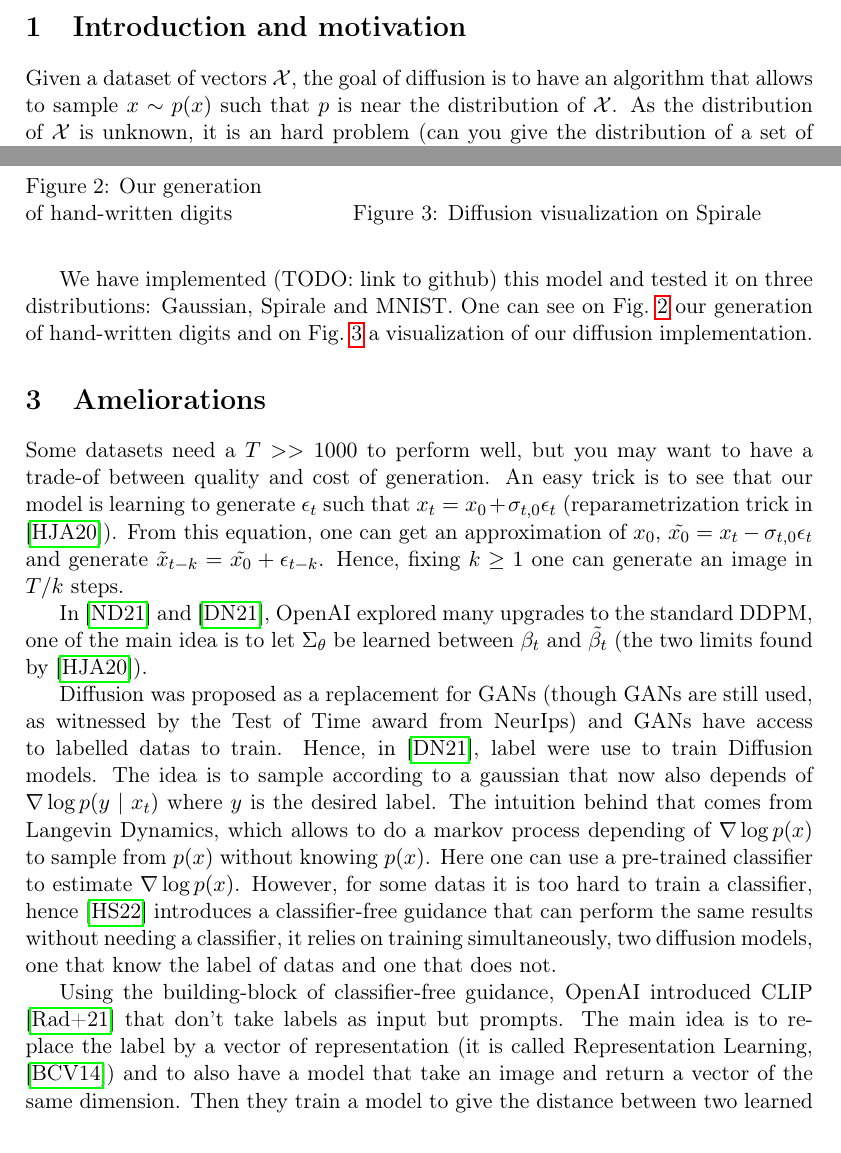
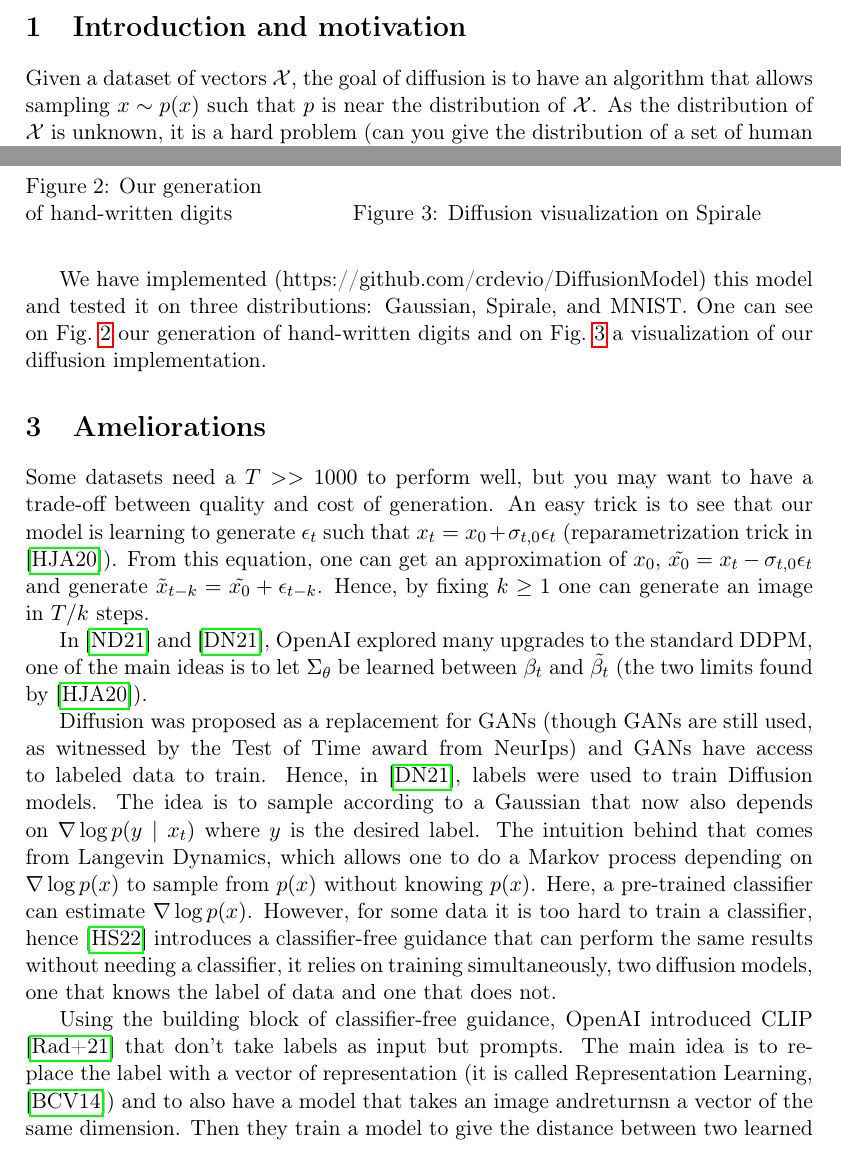
Before and after one commit to crdevio/DiffusionModel, a LaTeX document (Report/report.tex): two parts of pages 1 and 2 of 3, joined at a grey line, cut so that both start at the same text. Compiled offline with pdfLaTeX.

Commit message:
final v of report

```diff
--- a/Report/report.tex
+++ b/Report/report.tex
@@ -70,7 +70,7 @@
 
 \section{Introduction and motivation}
 
-Given a dataset of vectors $\mathcal{X}$, the goal of diffusion is to have an algorithm that allows to sample $x \sim p(x)$ such that $p$  is near the distribution of $\mathcal{X}$. As the distribution of $\mathcal{X}$ is unknown, it is an hard problem (can you give the distribution of a set of human faces ?). This problem itself is interesting, but it can also be crucial in some applications. For example, in Data generation \cite{trabucco2023effectivedataaugmentationdiffusion}, which is needed in medical Deep Learning because of the cost to produce a little amount of datas \cite{tormos2024dataaugmentationdiffusionmodels}.
+Given a dataset of vectors $\mathcal{X}$, the goal of diffusion is to have an algorithm that allows sampling $x \sim p(x)$ such that $p$  is near the distribution of $\mathcal{X}$. As the distribution of $\mathcal{X}$ is unknown, it is a hard problem (can you give the distribution of a set of human faces ?). This problem is interesting but can also be crucial in some applications. For example, in Data generation \cite{trabucco2023effectivedataaugmentationdiffusion}, which is needed in medical Deep Learning because of the cost to produce a small amount of data \cite{tormos2024dataaugmentationdiffusionmodels}.
 
 
 \section{Diffusion Probabilistic Model}
@@ -104,15 +104,15 @@ DDPM, presented in \cite{hoDenoisingDiffusionProbabilistic2020}, is a solution t
 \end{figure}
 
 
-We have implemented (TODO: link to github) this model and tested it on three distributions: Gaussian, Spirale and MNIST. One can see on \cref{img:ourresults} our generation of hand-written digits and on \cref{img:spiralresults} a visualization of our diffusion implementation.
+We have implemented (https://github.com/crdevio/DiffusionModel) this model and tested it on three distributions: Gaussian, Spirale, and MNIST. One can see on \cref{img:ourresults} our generation of hand-written digits and on \cref{img:spiralresults} a visualization of our diffusion implementation.
 
 \section{Ameliorations}
 
-Some datasets need a $T >> 1000$ to perform well, but you may want to have a trade-of between quality and cost of generation. An easy trick is to see that our model is learning to generate $\epsilon_t$ such that $x_t = x_0 + \sigma_{t,0} \epsilon_t$ (reparametrization trick in \cite{hoDenoisingDiffusionProbabilistic2020}). From this equation, one can get an approximation of $x_0$, $\tilde{x_0} = x_t - \sigma_{t,0} \epsilon_t$ and generate $\tilde{x}_{t-k} = \tilde{x_0} + \epsilon_{t-k}$.  Hence, fixing $k \geq 1$ one can generate an image in $T/k$ steps.
+Some datasets need a $T >> 1000$ to perform well, but you may want to have a trade-off between quality and cost of generation. An easy trick is to see that our model is learning to generate $\epsilon_t$ such that $x_t = x_0 + \sigma_{t,0} \epsilon_t$ (reparametrization trick in \cite{hoDenoisingDiffusionProbabilistic2020}). From this equation, one can get an approximation of $x_0$, $\tilde{x_0} = x_t - \sigma_{t,0} \epsilon_t$ and generate $\tilde{x}_{t-k} = \tilde{x_0} + \epsilon_{t-k}$.  Hence, by fixing $k \geq 1$ one can generate an image in $T/k$ steps.
 
-In \cite{nicholImprovedDenoisingDiffusion2021} and \cite{dhariwalDiffusionModelsBeat2021}, OpenAI explored many upgrades to the standard DDPM, one of the main idea is to let $\Sigma_\theta$ be learned between $\beta_t$ and $\tilde{\beta_t}$ (the two limits found by \cite{hoDenoisingDiffusionProbabilistic2020}).
+In \cite{nicholImprovedDenoisingDiffusion2021} and \cite{dhariwalDiffusionModelsBeat2021}, OpenAI explored many upgrades to the standard DDPM, one of the main ideas is to let $\Sigma_\theta$ be learned between $\beta_t$ and $\tilde{\beta_t}$ (the two limits found by \cite{hoDenoisingDiffusionProbabilistic2020}).
 
-Diffusion was proposed as a replacement for GANs (though GANs are still used, as witnessed by the Test of Time award from NeurIps) and GANs have access to labelled datas to train. Hence, in \cite{dhariwalDiffusionModelsBeat2021}, label were use to train Diffusion models. The idea is to sample according to a gaussian that now also depends of $\nabla \log p (y \mid x_t)$ where $y$ is the desired label. The intuition behind that comes from Langevin Dynamics, which allows to do a markov process depending of $\nabla \log p(x)$ to sample from $p(x)$ without knowing $p(x)$. Here one can use a pre-trained classifier to estimate $\nabla \log p(x)$. However, for some datas it is too hard to train a classifier, hence \cite{hoClassifierFreeDiffusionGuidance2022} introduces a classifier-free guidance that can perform the same results without needing a classifier, it relies on training simultaneously, two diffusion models, one that know the label of datas and one that does not.
+Diffusion was proposed as a replacement for GANs (though GANs are still used, as witnessed by the Test of Time award from NeurIps) and GANs have access to labeled data to train. Hence, in \cite{dhariwalDiffusionModelsBeat2021}, labels were used to train Diffusion models. The idea is to sample according to a Gaussian that now also depends on $\nabla \log p (y \mid x_t)$ where $y$ is the desired label. The intuition behind that comes from Langevin Dynamics, which allows one to do a Markov process depending on $\nabla \log p(x)$ to sample from $p(x)$ without knowing $p(x)$. Here, a pre-trained classifier can estimate $\nabla \log p(x)$. However, for some data it is too hard to train a classifier, hence \cite{hoClassifierFreeDiffusionGuidance2022} introduces a classifier-free guidance that can perform the same results without needing a classifier, it relies on training simultaneously, two diffusion models, one that knows the label of data and one that does not.
 
-Using the building-block of classifier-free guidance, OpenAI introduced CLIP \cite{radford2021learningtransferablevisualmodels} that don't take labels as input but prompts. The main idea is to replace the label by a vector of representation (it is called Representation Learning, \cite{bengio2014representationlearningreviewnew}) and to also have a model that take an image and return a vector of the same dimension. Then they train a model to give the distance between two learned vectors, and they use its gradient to direct the image generation to a prompt.
+Using the building block of classifier-free guidance, OpenAI introduced CLIP \cite{radford2021learningtransferablevisualmodels} that don't take labels as input but prompts. The main idea is to replace the label with a vector of representation (it is called Representation Learning, \cite{bengio2014representationlearningreviewnew}) and to also have a model that takes an image andreturnsn a vector of the same dimension. Then they train a model to give the distance between two learned vectors, and they use its gradient to direct the image generation to a prompt.
 
```
Also changed, not shown: Report/report.pdf, Report/report.tex (4 more changed lines).
